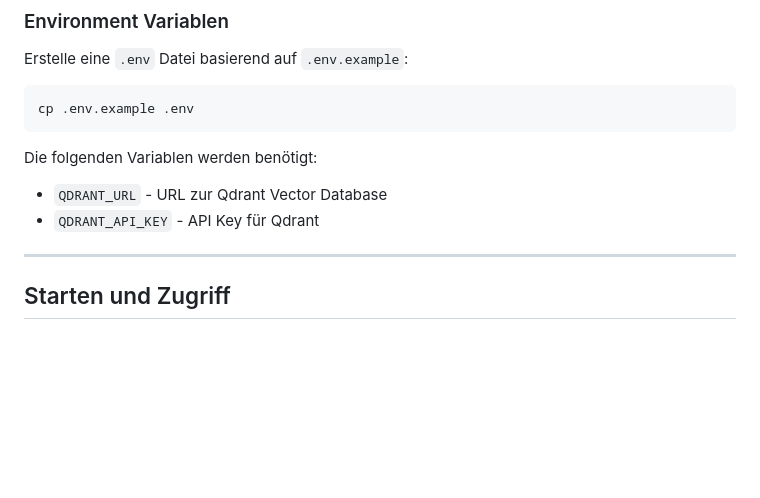
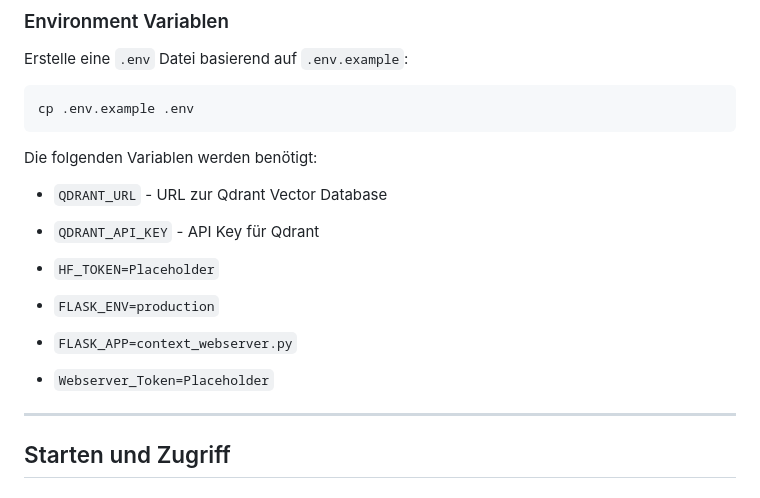
Before and after one commit to nepp205/field-service-rag-bot, a Markdown page: Context_Handler/README_DOCKER.md, the part around the change. Rendered like a GitHub page; blank space fills up the shorter version.

Commit message:
Updated Readme Docekr

```diff
--- a/Context_Handler/README_DOCKER.md
+++ b/Context_Handler/README_DOCKER.md
@@ -21,7 +21,14 @@ cp .env.example .env
 
 Die folgenden Variablen werden benötigt:
  - `QDRANT_URL` - URL zur Qdrant Vector Database   <!--https://512bf099-ef76-4b8d-bbb0-81c64346546e.eu-central-1-0.aws.cloud.qdrant.io-->
-- `QDRANT_API_KEY` - API Key für Qdrant
+ - `QDRANT_API_KEY` - API Key für Qdrant
+
+ - `HF_TOKEN=Placeholder`
+
+ - `FLASK_ENV=production`
+ - `FLASK_APP=context_webserver.py`
+
+ - `Webserver_Token=Placeholder`
 
 ---
 
```
